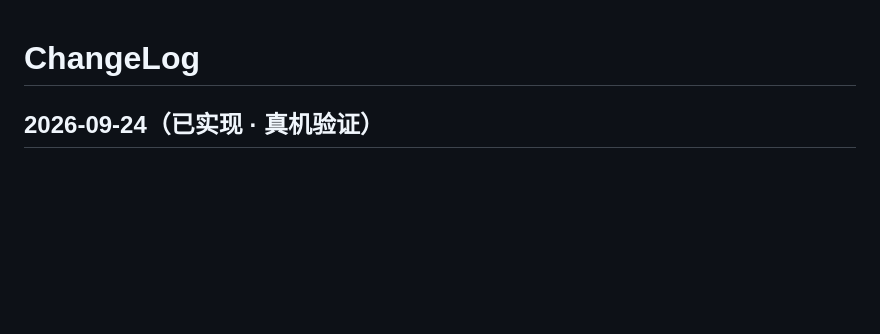
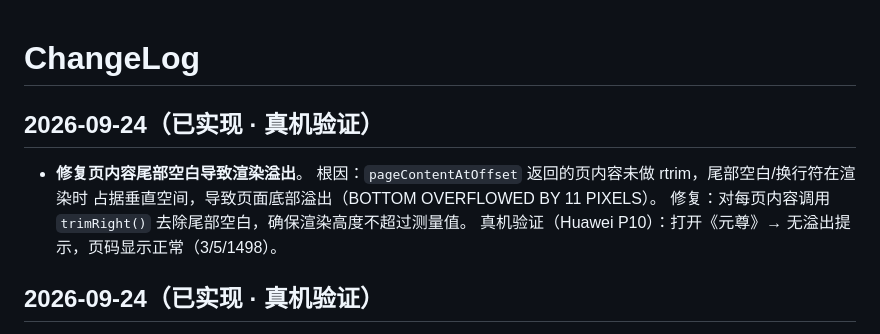
Before and after one commit to hkjgvugkjh/hermes-reader, a Markdown page: CHANGELOG.md, the part around the change. GitHub-like rendering; blank space fills up the shorter version.

Commit message:
fix: 页内容 rtrim 去除尾部空白，修复渲染溢出；更新 CHANGELOG

```diff
--- a/CHANGELOG.md
+++ b/CHANGELOG.md
@@ -1,4 +1,11 @@
 # ChangeLog
+
+## 2026-09-24（已实现 · 真机验证）
+- **修复页内容尾部空白导致渲染溢出**。
+  根因：`pageContentAtOffset` 返回的页内容未做 rtrim，尾部空白/换行符在渲染时
+  占据垂直空间，导致页面底部溢出（BOTTOM OVERFLOWED BY 11 PIXELS）。
+  修复：对每页内容调用 `trimRight()` 去除尾部空白，确保渲染高度不超过测量值。
+  真机验证（Huawei P10）：打开《元尊》→ 无溢出提示，页码显示正常（3/5/1498）。
 
 ## 2026-09-24（已实现 · 真机验证）
 - **新增分页页码显示 X/Y/Z 格式**（当前页/章节页数/全书总页数）。
```
